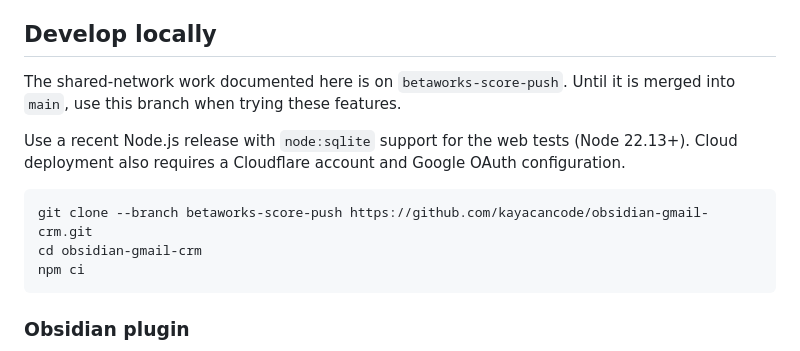
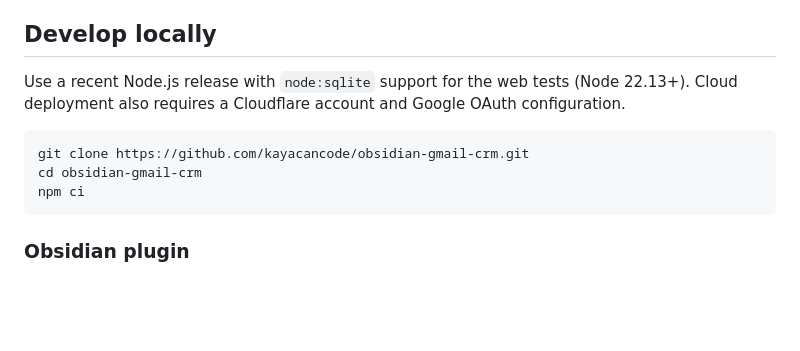
Before and after one commit to kayacancode/obsidian-gmail-crm, a Markdown page: README.md, the part around the change. Rendered like a GitHub page; blank space fills up the shorter version.

Commit message:
Point README setup at main after merge

````diff
--- a/README.md
+++ b/README.md
@@ -79,12 +79,10 @@ Read [PRIVACY.md](PRIVACY.md) before connecting real accounts. Do not commit cre
 
 ## Develop locally
 
-The shared-network work documented here is on `betaworks-score-push`. Until it is merged into `main`, use this branch when trying these features.
-
 Use a recent Node.js release with `node:sqlite` support for the web tests (Node 22.13+). Cloud deployment also requires a Cloudflare account and Google OAuth configuration.
 
 ```bash
-git clone --branch betaworks-score-push https://github.com/kayacancode/obsidian-gmail-crm.git
+git clone https://github.com/kayacancode/obsidian-gmail-crm.git
 cd obsidian-gmail-crm
 npm ci
 ```
````
